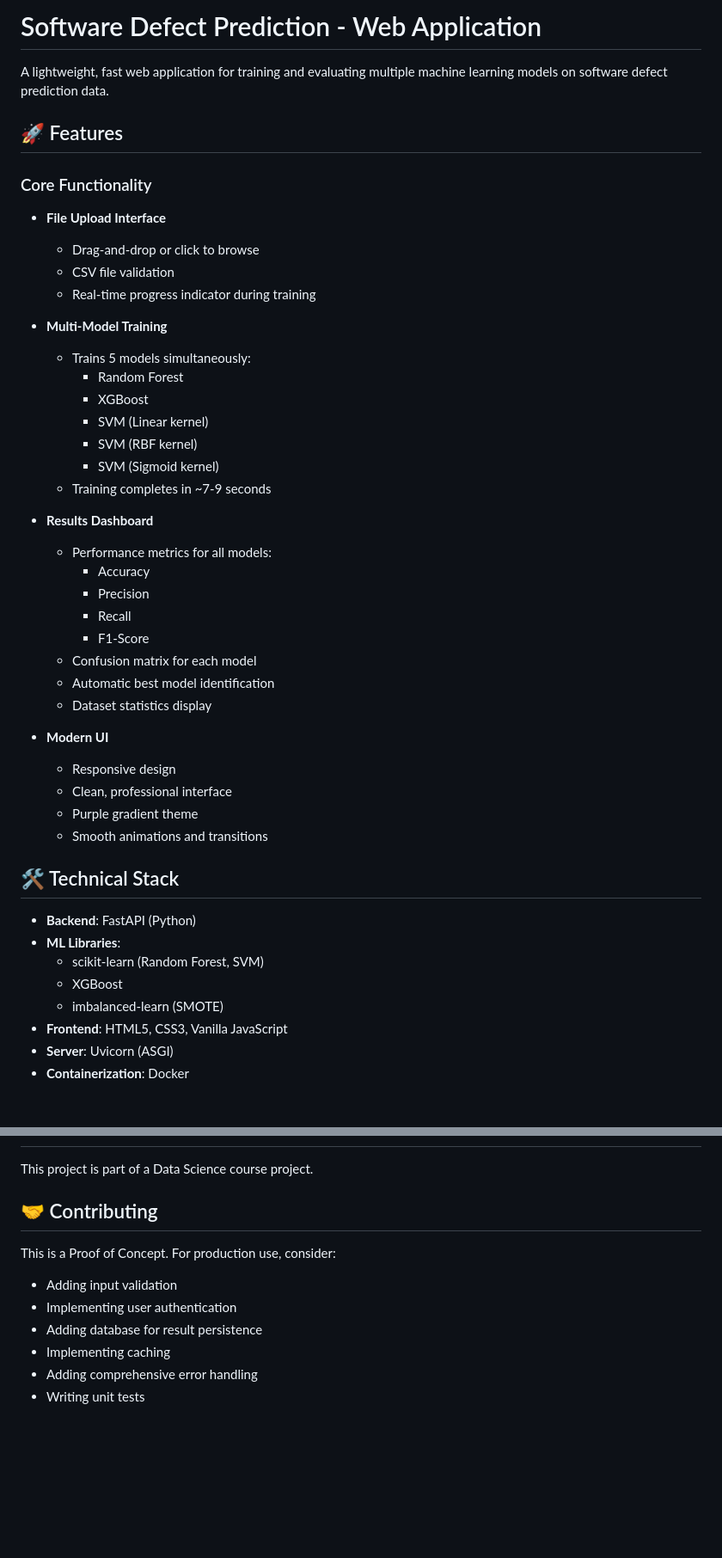
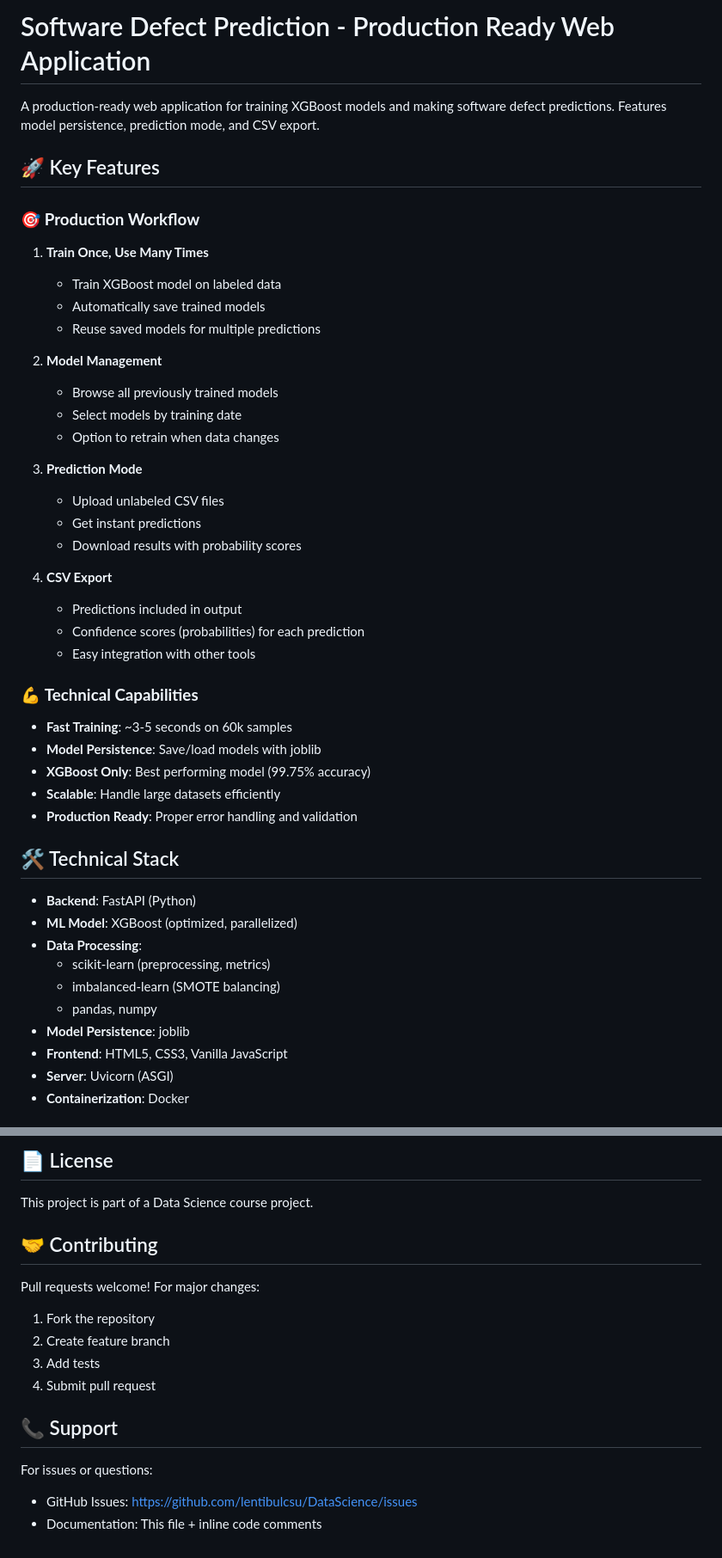
Before and after one commit to lentibulcsu/DataScience, a Markdown page: POC_APP_GUIDE.md, 2 parts joined by grey strips. Shown at 86% size. Drawn GitHub-style; blank space fills up the shorter version.

```diff
--- a/POC_APP_GUIDE.md
+++ b/POC_APP_GUIDE.md
@@ -1,48 +1,48 @@
-# Software Defect Prediction - Web Application
+# Software Defect Prediction - Production Ready Web Application
 
-A lightweight, fast web application for training and evaluating multiple machine learning models on software defect prediction data.
+A production-ready web application for training XGBoost models and making software defect predictions. Features model persistence, prediction mode, and CSV export.
 
-## 🚀 Features
+## 🚀 Key Features
 
-### Core Functionality
+### 🎯 **Production Workflow**
 
-- **File Upload Interface**
-  - Drag-and-drop or click to browse
-  - CSV file validation
-  - Real-time progress indicator during training
+1. **Train Once, Use Many Times**
+   - Train XGBoost model on labeled data
+   - Automatically save trained models
+   - Reuse saved models for multiple predictions
 
-- **Multi-Model Training**
-  - Trains 5 models simultaneously:
-    - Random Forest
-    - XGBoost
-    - SVM (Linear kernel)
-    - SVM (RBF kernel)
-    - SVM (Sigmoid kernel)
-  - Training completes in ~7-9 seconds
+2. **Model Management**
+   - Browse all previously trained models
+   - Select models by training date
+   - Option to retrain when data changes
 
-- **Results Dashboard**
-  - Performance metrics for all models:
-    - Accuracy
-    - Precision
-    - Recall
-    - F1-Score
-  - Confusion matrix for each model
-  - Automatic best model identification
-  - Dataset statistics display
+3. **Prediction Mode**
+   - Upload unlabeled CSV files
+   - Get instant predictions
+   - Download results with probability scores
 
-- **Modern UI**
-  - Responsive design
-  - Clean, professional interface
-  - Purple gradient theme
-  - Smooth animations and transitions
+4. **CSV Export**
+   - Predictions included in output
+   - Confidence scores (probabilities) for each prediction
+   - Easy integration with other tools
+
+### 💪 **Technical Capabilities**
+
+- **Fast Training**: ~3-5 seconds on 60k samples
+- **Model Persistence**: Save/load models with joblib
+- **XGBoost Only**: Best performing model (99.75% accuracy)
+- **Scalable**: Handle large datasets efficiently
+- **Production Ready**: Proper error handling and validation
 
 ## 🛠️ Technical Stack
 
 - **Backend**: FastAPI (Python)
-- **ML Libraries**:
-  - scikit-learn (Random Forest, SVM)
-  - XGBoost
-  - imbalanced-learn (SMOTE)
+- **ML Model**: XGBoost (optimized, parallelized)
+- **Data Processing**:
+  - scikit-learn (preprocessing, metrics)
+  - imbalanced-learn (SMOTE balancing)
+  - pandas, numpy
+- **Model Persistence**: joblib
 - **Frontend**: HTML5, CSS3, Vanilla JavaScript
 - **Server**: Uvicorn (ASGI)
 - **Containerization**: Docker
@@ -266,12 +389,17 @@ docker run -p 8888:8888 defect-prediction-app \
+## 📄 License
 
 This project is part of a Data Science course project.
 
 ## 🤝 Contributing
 
-This is a Proof of Concept. For production use, consider:
-- Adding input validation
-- Implementing user authentication
-- Adding database for result persistence
-- Implementing caching
-- Adding comprehensive error handling
-- Writing unit tests
+Pull requests welcome! For major changes:
+1. Fork the repository
+2. Create feature branch
+3. Add tests
+4. Submit pull request
+
+## 📞 Support
+
+For issues or questions:
+- GitHub Issues: https://github.com/lentibulcsu/DataScience/issues
+- Documentation: This file + inline code comments
```
Also changed, not shown: other parts of POC_APP_GUIDE.md (+224 -101 lines).
